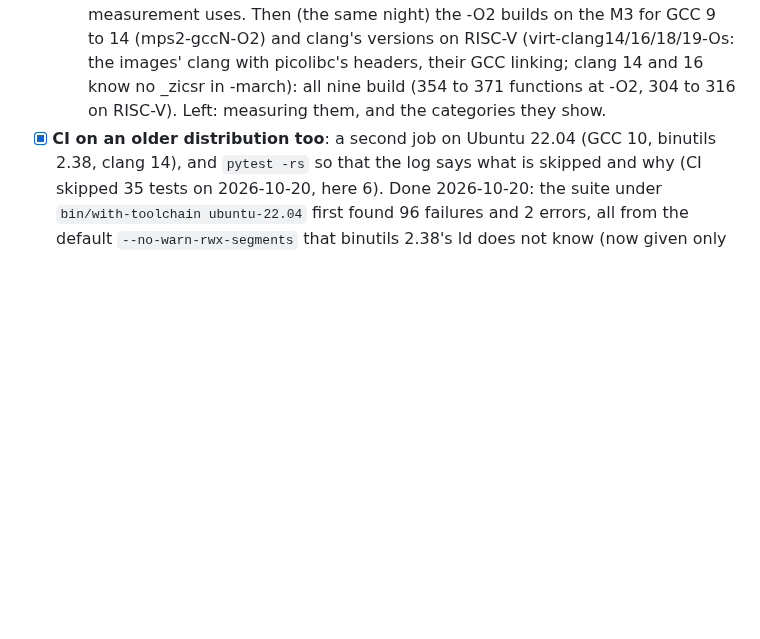
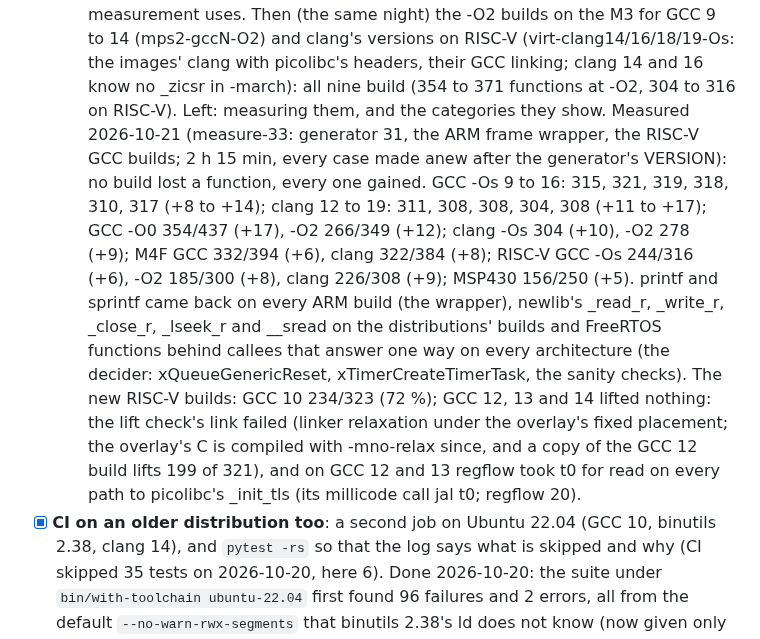
Before and after one commit to dwzg/dread, a Markdown page: docs/todo.md, the part around the change. Rendered like a GitHub page; blank space fills up the shorter version.

Commit message:
todo: measure-33 (every build gained, none lost; the new RISC-V builds' link and t0)
Co-Authored-By: Claude Opus 5.5 <noreply@anthropic.com>
Claude-Session: https://claude.ai/code/session_019fMd8UBkSBhr2DMaxJZhqr

```diff
--- a/docs/todo.md
+++ b/docs/todo.md
@@ -65,6 +65,19 @@ across compilers and replacing shape catalogues with analyses, not a profile per
     (virt-clang14/16/18/19-Os: the images' clang with picolibc's headers, their GCC linking; clang 14
     and 16 know no _zicsr in -march): all nine build (354 to 371 functions at -O2, 304 to 316 on
     RISC-V). Left: measuring them, and the categories they show.
+    Measured 2026-10-21 (measure-33: generator 31, the ARM frame wrapper, the RISC-V GCC builds;
+    2 h 15 min, every case made anew after the generator's VERSION): no build lost a function, every
+    one gained. GCC -Os 9 to 16: 315, 321, 319, 318, 310, 317 (+8 to +14); clang 12 to 19: 311, 308,
+    308, 304, 308 (+11 to +17); GCC -O0 354/437 (+17), -O2 266/349 (+12); clang -Os 304 (+10), -O2 278
+    (+9); M4F GCC 332/394 (+6), clang 322/384 (+8); RISC-V GCC -Os 244/316 (+6), -O2 185/300 (+8),
+    clang 226/308 (+9); MSP430 156/250 (+5). printf and sprintf came back on every ARM build (the
+    wrapper), newlib's _read_r, _write_r, _close_r, _lseek_r and __sread on the distributions' builds
+    and FreeRTOS functions behind callees that answer one way on every architecture (the decider:
+    xQueueGenericReset, xTimerCreateTimerTask, the sanity checks). The new RISC-V builds: GCC 10
+    234/323 (72 %); GCC 12, 13 and 14 lifted nothing: the lift check's link failed (linker
+    relaxation under the overlay's fixed placement; the overlay's C is compiled with -mno-relax since,
+    and a copy of the GCC 12 build lifts 199 of 321), and on GCC 12 and 13 regflow took t0 for read on
+    every path to picolibc's _init_tls (its millicode call jal t0; regflow 20).
 - [x] **CI on an older distribution too**: a second job on Ubuntu 22.04 (GCC 10, binutils 2.38,
   clang 14), and `pytest -rs` so that the log says what is skipped and why (CI skipped 35 tests on
   2026-10-20, here 6). Done 2026-10-20: the suite under `bin/with-toolchain ubuntu-22.04` first found
```
